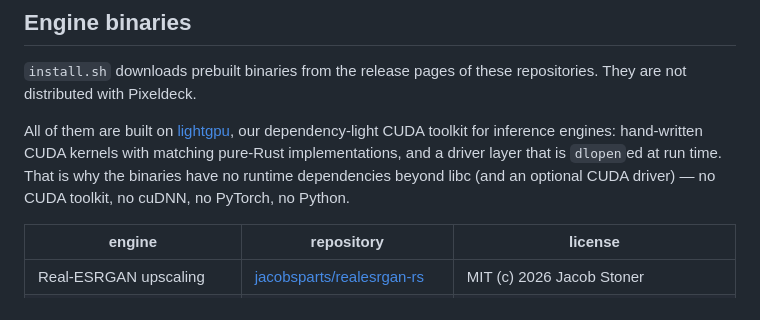
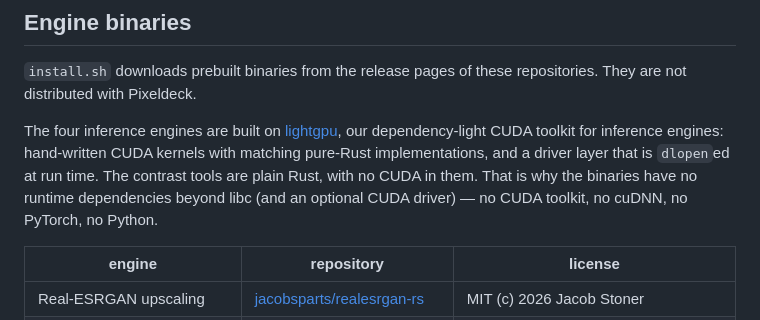
Before and after one commit to jacobsparts/pixeldeck, a Markdown page: THIRD_PARTY_LICENSES.md, the part around the change. Drawn GitHub-style.

```diff
--- a/THIRD_PARTY_LICENSES.md
+++ b/THIRD_PARTY_LICENSES.md
@@ -23,12 +23,13 @@ These are checked into `static/` and served as-is.
 `install.sh` downloads prebuilt binaries from the release pages of these
 repositories. They are not distributed with Pixeldeck.
 
-All of them are built on [lightgpu](https://github.com/jacobsparts/lightgpu),
-our dependency-light CUDA toolkit for inference engines: hand-written CUDA
-kernels with matching pure-Rust implementations, and a driver layer that is
-`dlopen`ed at run time. That is why the binaries have no runtime dependencies
-beyond libc (and an optional CUDA driver) — no CUDA toolkit, no cuDNN, no
-PyTorch, no Python.
+The four inference engines are built on
+[lightgpu](https://github.com/jacobsparts/lightgpu), our dependency-light CUDA
+toolkit for inference engines: hand-written CUDA kernels with matching pure-Rust
+implementations, and a driver layer that is `dlopen`ed at run time. The contrast
+tools are plain Rust, with no CUDA in them. That is why the binaries have no
+runtime dependencies beyond libc (and an optional CUDA driver) — no CUDA
+toolkit, no cuDNN, no PyTorch, no Python.
 
 | engine | repository | license |
 | --- | --- | --- |
```
Also changed, not shown: README.md (+8 -6 lines).
